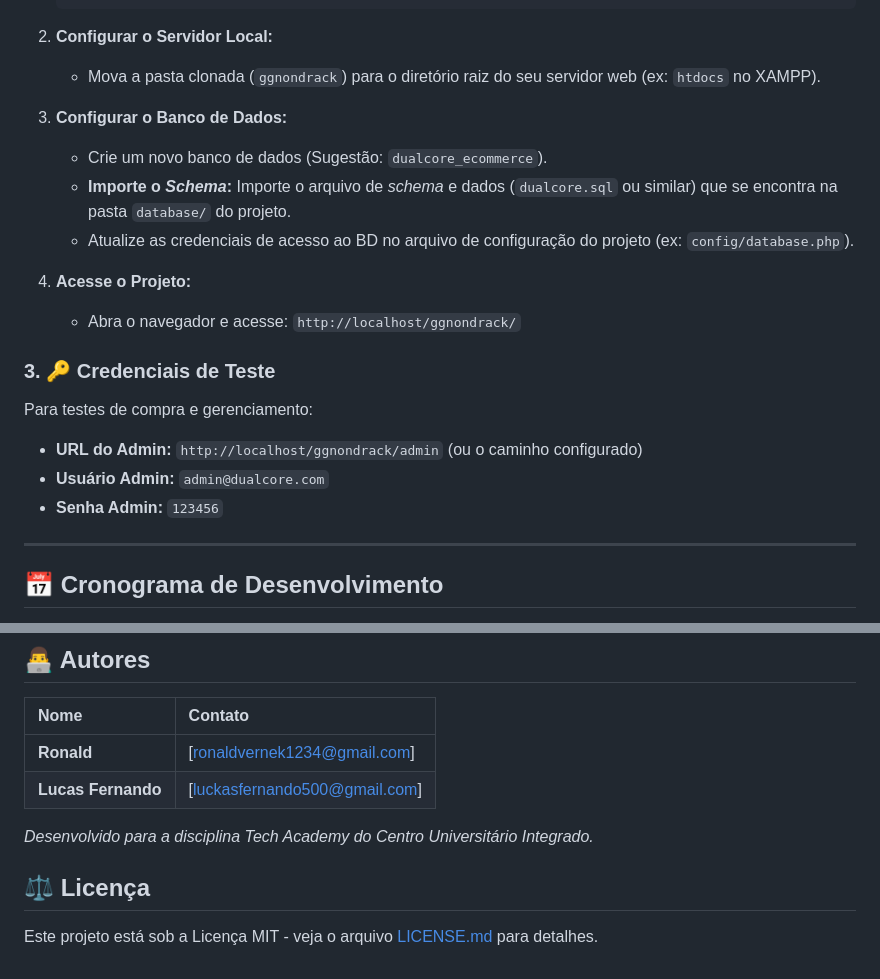
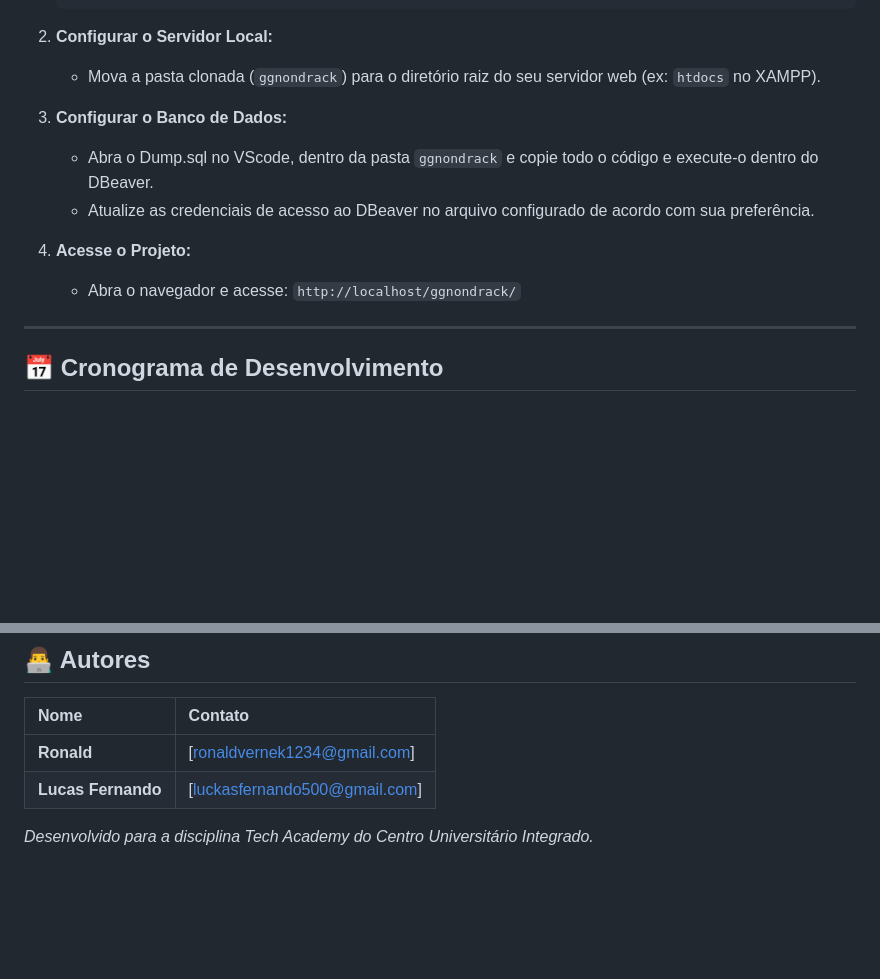
Before and after one commit to nondrack/ggnondrack, a Markdown page: README.md, 2 parts joined by grey strips. Rendered like a GitHub page; blank space fills up the shorter version.

Commit message:
Revisão de database e finalização geral
revisão e finalização

```diff
--- a/README.md
+++ b/README.md
@@ -64,20 +64,11 @@ Siga os passos abaixo para ter uma cópia do projeto rodando em sua máquina loc
     * Mova a pasta clonada (`ggnondrack`) para o diretório raiz do seu servidor web (ex: `htdocs` no XAMPP).
 
 3.  **Configurar o Banco de Dados:**
-    * Crie um novo banco de dados (Sugestão: `dualcore_ecommerce`).
-    * **Importe o *Schema*:** Importe o arquivo de *schema* e dados (`dualcore.sql` ou similar) que se encontra na pasta `database/` do projeto.
-    * Atualize as credenciais de acesso ao BD no arquivo de configuração do projeto (ex: `config/database.php`).
+    * Abra o Dump.sql no VScode, dentro da pasta `ggnondrack` e copie todo o código e execute-o dentro do DBeaver.
+    * Atualize as credenciais de acesso ao DBeaver no arquivo configurado de acordo com sua preferência.
 
 4.  **Acesse o Projeto:**
     * Abra o navegador e acesse: `http://localhost/ggnondrack/`
-
-### 3. 🔑 Credenciais de Teste
-
-Para testes de compra e gerenciamento:
-
-* **URL do Admin:** `http://localhost/ggnondrack/admin` (ou o caminho configurado)
-* **Usuário Admin:** `admin@dualcore.com`
-* **Senha Admin:** `123456`
 
 ---
 
@@ -96,7 +87,3 @@ Para testes de compra e gerenciamento:
 | **Lucas Fernando** | [luckasfernando500@gmail.com] |
 
 *Desenvolvido para a disciplina Tech Academy do Centro Universitário Integrado.*
-
-## ⚖️ Licença
-
-Este projeto está sob a Licença MIT - veja o arquivo [LICENSE.md](LICENSE.md) para detalhes.
```
